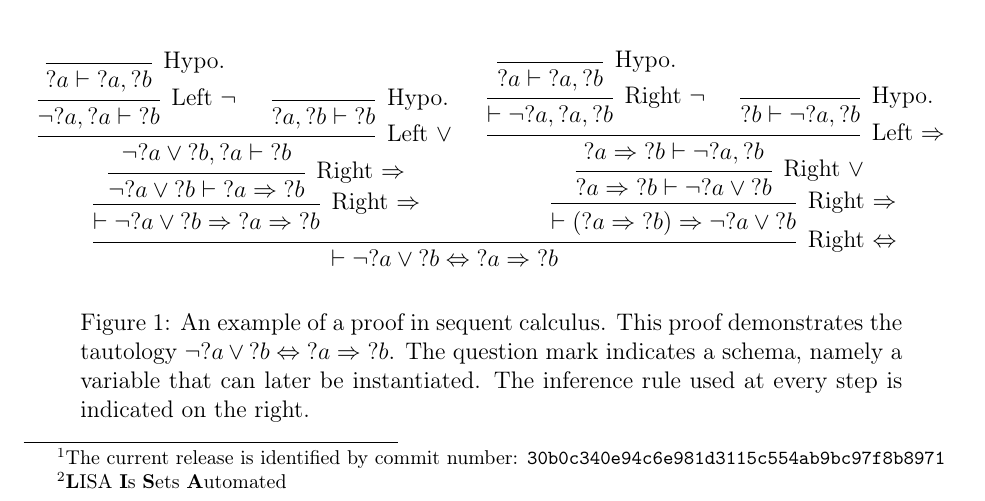
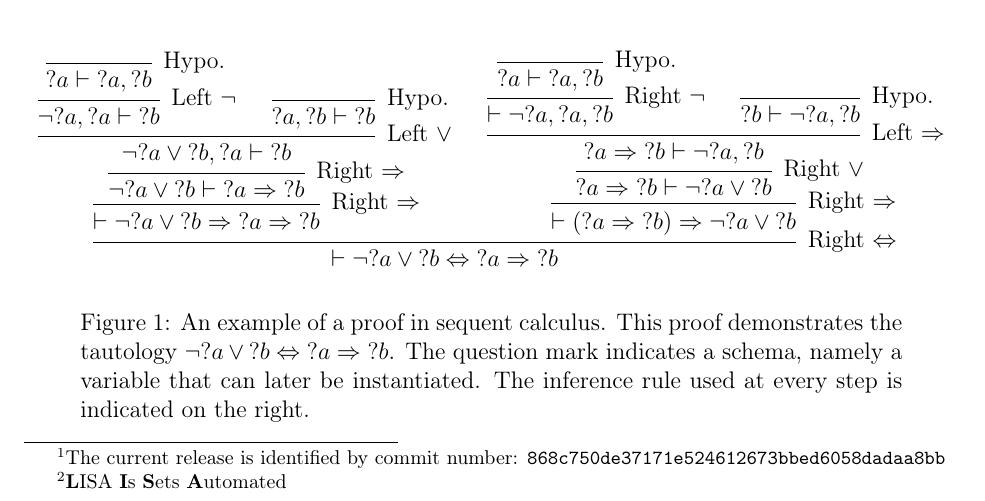
Before and after one commit to FlorianCassayre/master-project, a LaTeX thesis (thesis/report/thesis.tex, which reads thesis/report/chapters/1-introduction.tex): part of page 5 of 40, cut so that both start at the same text. Compiled offline with pdfLaTeX.

Commit message:
Release 1.0.0

```diff
--- a/thesis/report/chapters/1-introduction.tex
+++ b/thesis/report/chapters/1-introduction.tex
@@ -5,7 +5,7 @@ A proof assistant is a piece of software that can assist a human user in writing
 
 In this thesis we describe the design process of a front-end for the modern proof assistant LISA. Our main focus is to preserve the same soundness standards as the existing framework while making it more expressive and interactive. The supporting source code for this project is published at the following address:
 \begin{center}
-\href{http://github.com/FlorianCassayre/master-project}{\textbf{github.com/FlorianCassayre/master-project}}\footnote{The current release is identified by commit number: \code{30b0c340e94c6e981d3115c554ab9bc97f8b8971}}
+\href{http://github.com/FlorianCassayre/master-project}{\textbf{github.com/FlorianCassayre/master-project}}\footnote{The current release is identified by commit number: \code{868c750de37171e524612673bbed6058dadaa8bb}}
 \end{center}
 
 \subsection{LISA}
```
Also changed, not shown: .github/workflows/release.yml (+1 -1 lines), README.md, 1 other file.
